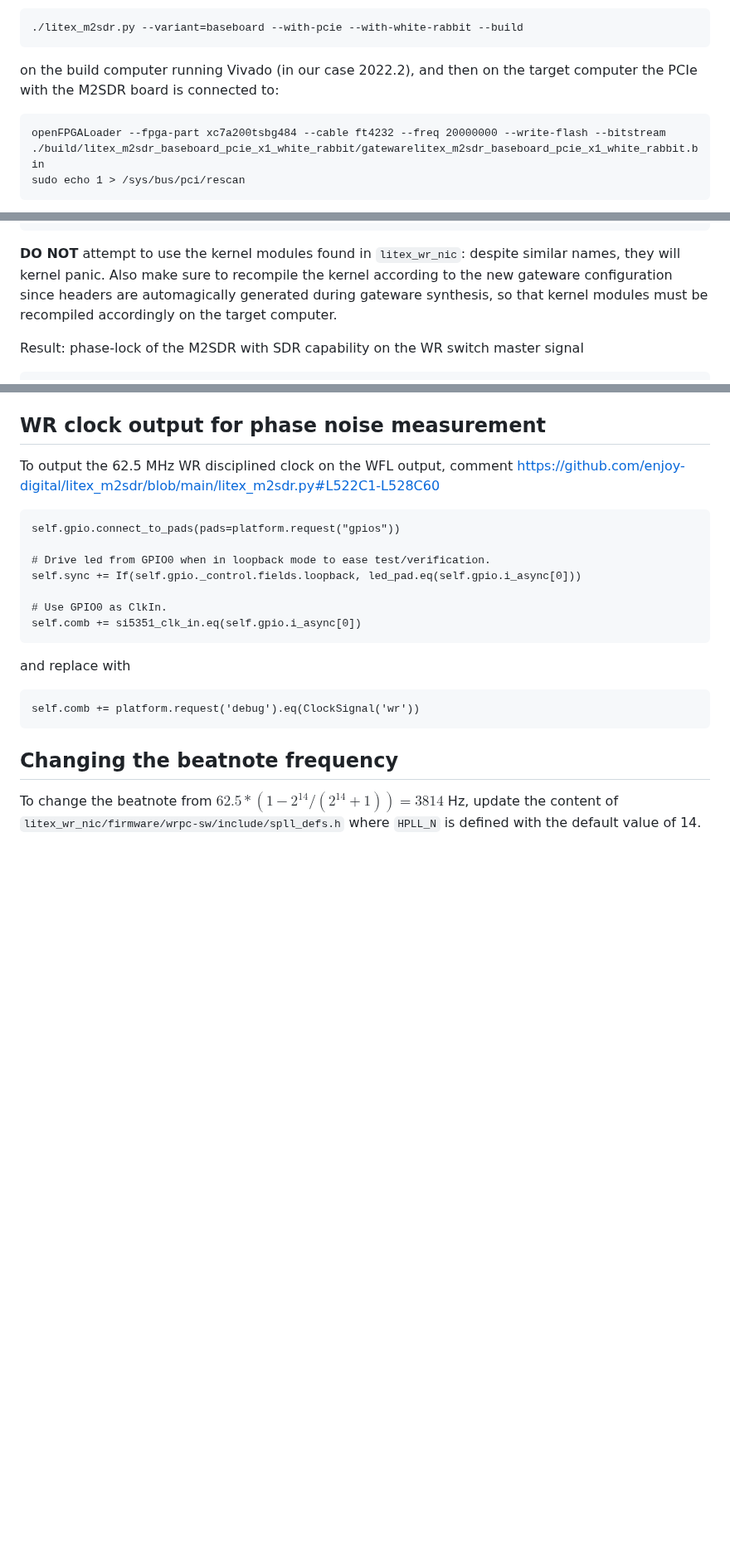
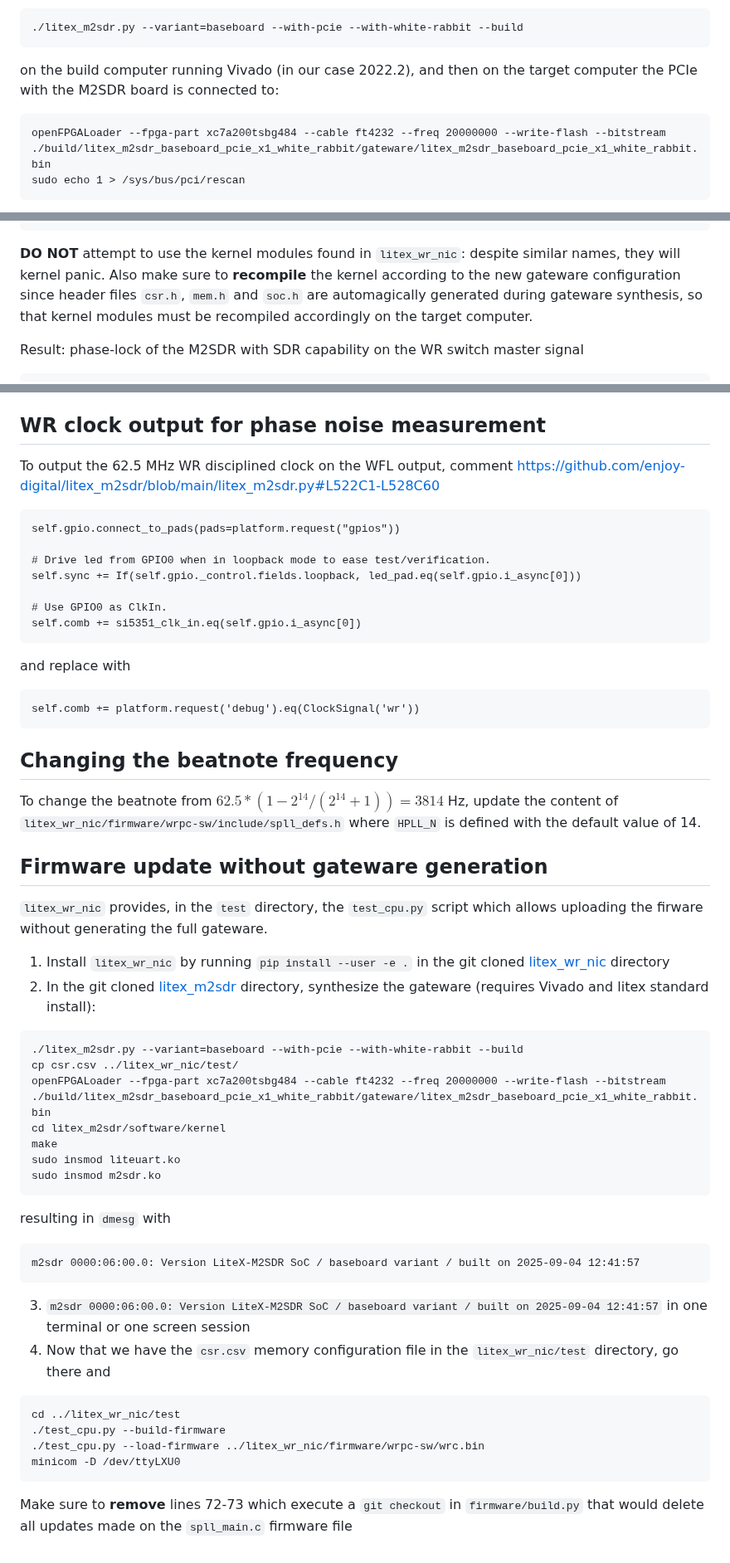
Before and after one commit to oscimp/wr_acorn, a Markdown page: README.md, 3 parts joined by grey strips. Shown at 83% size. Drawn GitHub-style; blank space fills up the shorter version.

````diff
--- a/README.md
+++ b/README.md
@@ -141,7 +141,7 @@ In ``litex_m2sdr``, assuming ``litex_wr_nic`` is at the same filesystem tree lev
 ```
 on the build computer running Vivado (in our case 2022.2), and then on the target computer the PCIe with the M2SDR board is connected to:
 ```
-openFPGALoader --fpga-part xc7a200tsbg484 --cable ft4232 --freq 20000000 --write-flash --bitstream ./build/litex_m2sdr_baseboard_pcie_x1_white_rabbit/gatewarelitex_m2sdr_baseboard_pcie_x1_white_rabbit.bin
+openFPGALoader --fpga-part xc7a200tsbg484 --cable ft4232 --freq 20000000 --write-flash --bitstream ./build/litex_m2sdr_baseboard_pcie_x1_white_rabbit/gateware/litex_m2sdr_baseboard_pcie_x1_white_rabbit.bin
 sudo echo 1 > /sys/bus/pci/rescan
 ```
 Then from a kernel module perspective, ``scp -r litex_m2sdr/software/`` from the build computer to the target computer and in ``software/kernel`` run ``make`` to
@@ -159,7 +159,8 @@ Built for RISCV, 128 kB RAM, stack is 2048 bytes
 ```
 
 **DO NOT** attempt to use the kernel modules found in ``litex_wr_nic``: despite similar names, they will kernel panic. Also make sure to
-recompile the kernel according to the new gateware configuration since headers are automagically generated during gateware synthesis, so
+**recompile** the kernel according to the new gateware configuration since header files ``csr.h``, ``mem.h`` and ``soc.h`` are automagically
+generated during gateware synthesis, so
 that kernel modules must be recompiled accordingly on the target computer.
 
 Result: phase-lock of the M2SDR with SDR capability on the WR switch master signal
@@ -218,3 +219,32 @@ self.comb += platform.request('debug').eq(ClockSignal('wr'))
 ```
 ## Changing the beatnote frequency
 To change the beatnote from $62.5*(1-2^{14}/(2^{14}+1))=3814$ Hz, update the content of ``litex_wr_nic/firmware/wrpc-sw/include/spll_defs.h`` where ``HPLL_N`` is defined with the default value of 14.
+
+## Firmware update without gateware generation
+
+``litex_wr_nic`` provides, in the ``test`` directory, the ``test_cpu.py`` script which allows uploading the firware without generating the full gateware.
+
+1. Install ``litex_wr_nic`` by running ``pip install --user -e .`` in the git cloned <a href="https://github.com/enjoy-digital/litex_wr_nic">litex_wr_nic</a> directory
+2. In the git cloned <a href="https://github.com/enjoy-digital/litex_m2sdr">litex_m2sdr</a> directory, synthesize the gateware (requires Vivado and litex standard install):
+```
+./litex_m2sdr.py --variant=baseboard --with-pcie --with-white-rabbit --build
+cp csr.csv ../litex_wr_nic/test/
+openFPGALoader --fpga-part xc7a200tsbg484 --cable ft4232 --freq 20000000 --write-flash --bitstream ./build/litex_m2sdr_baseboard_pcie_x1_white_rabbit/gateware/litex_m2sdr_baseboard_pcie_x1_white_rabbit.bin
+cd litex_m2sdr/software/kernel
+make
+sudo insmod liteuart.ko
+sudo insmod m2sdr.ko
+```
+resulting in ``dmesg`` with
+```
+m2sdr 0000:06:00.0: Version LiteX-M2SDR SoC / baseboard variant / built on 2025-09-04 12:41:57
+```
+3. ``m2sdr 0000:06:00.0: Version LiteX-M2SDR SoC / baseboard variant / built on 2025-09-04 12:41:57`` in one terminal or one screen session
+3. Now that we have the ``csr.csv`` memory configuration file in the ``litex_wr_nic/test`` directory, go there and
+```
+cd ../litex_wr_nic/test
+./test_cpu.py --build-firmware
+./test_cpu.py --load-firmware ../litex_wr_nic/firmware/wrpc-sw/wrc.bin
+minicom -D /dev/ttyLXU0
+```
+Make sure to **remove** lines 72-73 which execute a ``git checkout`` in ``firmware/build.py`` that would delete all updates made on the ``spll_main.c`` firmware file
````
